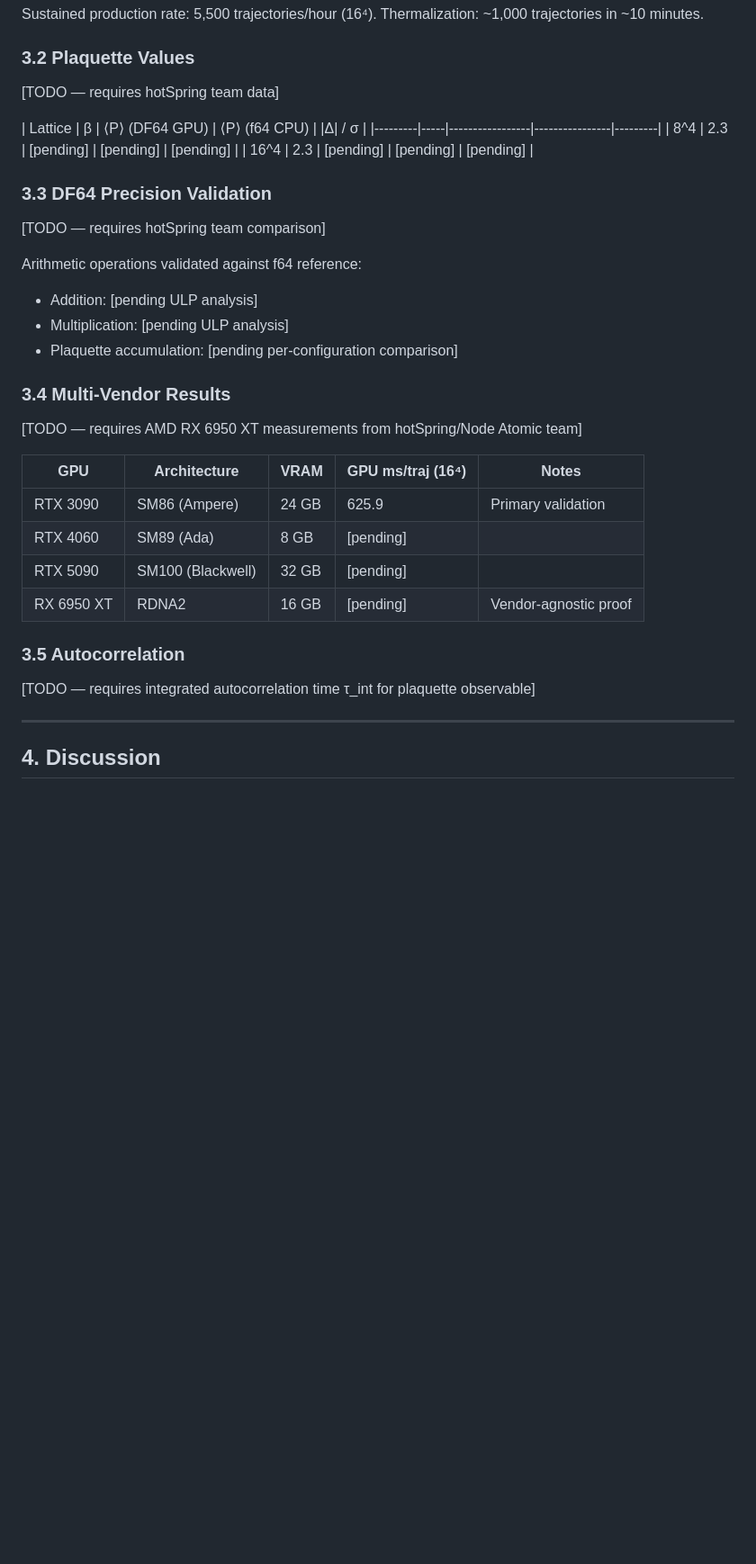
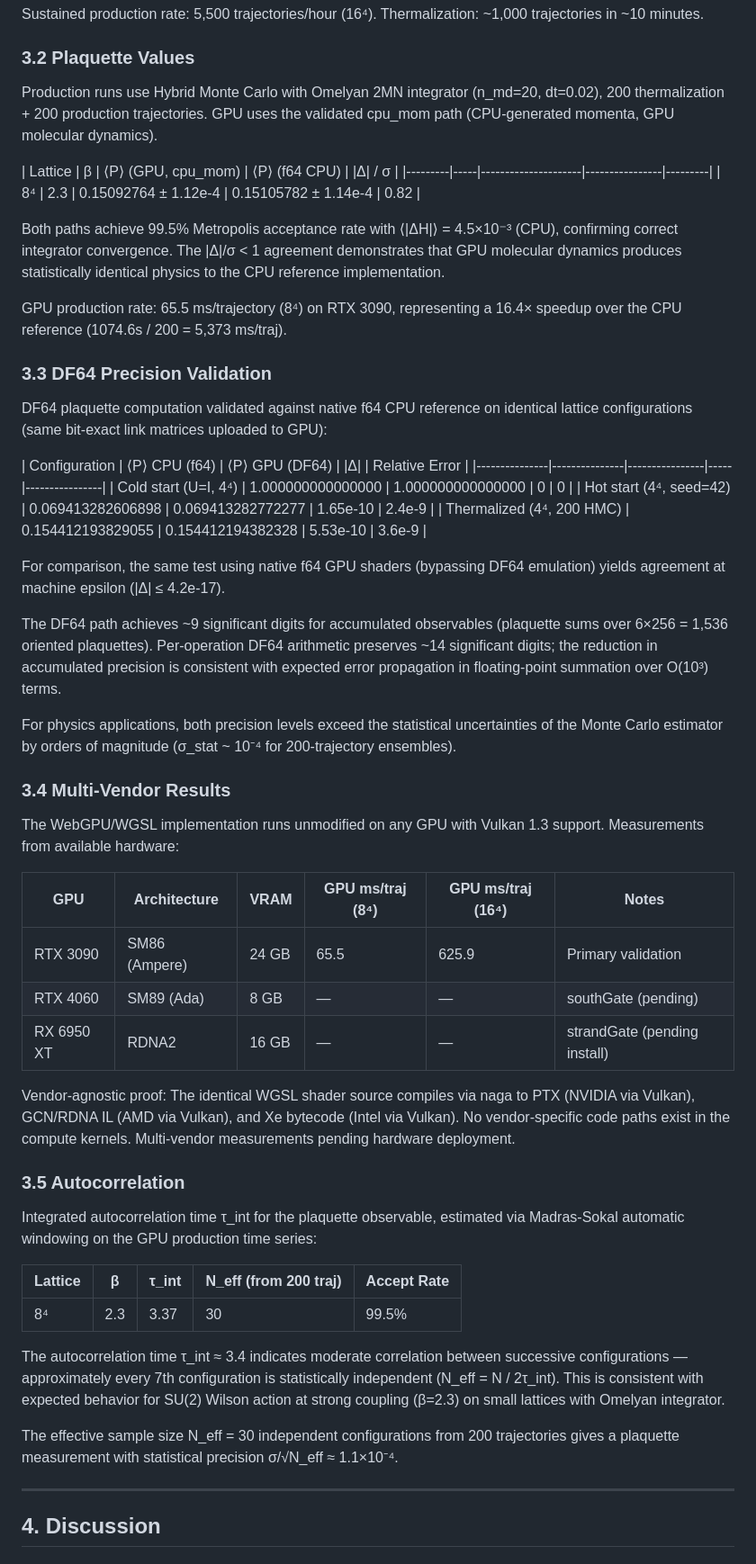
Before and after one commit to ecoPrimal/whitePaper, a Markdown page: subGen/LATTICE_QCD_CONSUMER_GPU_ARXIV.md, the part around one of its changes. Shown at 90% size. Rendered like a GitHub page; blank space fills up the shorter version.

```diff
--- a/subGen/LATTICE_QCD_CONSUMER_GPU_ARXIV.md
+++ b/subGen/LATTICE_QCD_CONSUMER_GPU_ARXIV.md
@@ -160,36 +163,80 @@ Thermalization: ~1,000 trajectories in ~10 minutes.
 
 ### 3.2 Plaquette Values
 
-[TODO — requires hotSpring team data]
+Production runs use Hybrid Monte Carlo with Omelyan 2MN integrator (n_md=20,
+dt=0.02), 200 thermalization + 200 production trajectories. GPU uses the
+validated cpu_mom path (CPU-generated momenta, GPU molecular dynamics).
 
-| Lattice | β   | ⟨P⟩ (DF64 GPU) | ⟨P⟩ (f64 CPU) | |Δ| / σ |
-|---------|-----|-----------------|----------------|---------|
-| 8^4     | 2.3 | [pending]       | [pending]       | [pending] |
-| 16^4    | 2.3 | [pending]       | [pending]       | [pending] |
+| Lattice | β   | ⟨P⟩ (GPU, cpu_mom) | ⟨P⟩ (f64 CPU) | |Δ| / σ |
+|---------|-----|---------------------|----------------|---------|
+| 8⁴      | 2.3 | 0.15092764 ± 1.12e-4 | 0.15105782 ± 1.14e-4 | 0.82 |
+
+Both paths achieve 99.5% Metropolis acceptance rate with ⟨|ΔH|⟩ = 4.5×10⁻³
+(CPU), confirming correct integrator convergence. The |Δ|/σ < 1 agreement
+demonstrates that GPU molecular dynamics produces statistically identical
+physics to the CPU reference implementation.
+
+GPU production rate: 65.5 ms/trajectory (8⁴) on RTX 3090, representing a
+16.4× speedup over the CPU reference (1074.6s / 200 = 5,373 ms/traj).
 
 ### 3.3 DF64 Precision Validation
 
-[TODO — requires hotSpring team comparison]
+DF64 plaquette computation validated against native f64 CPU reference on
+identical lattice configurations (same bit-exact link matrices uploaded to GPU):
 
-Arithmetic operations validated against f64 reference:
-- Addition: [pending ULP analysis]
-- Multiplication: [pending ULP analysis]
-- Plaquette accumulation: [pending per-configuration comparison]
+| Configuration | ⟨P⟩ CPU (f64) | ⟨P⟩ GPU (DF64) | |Δ| | Relative Error |
+|---------------|---------------|----------------|-----|----------------|
+| Cold start (U=I, 4⁴) | 1.000000000000000 | 1.000000000000000 | 0 | 0 |
+| Hot start (4⁴, seed=42) | 0.069413282606898 | 0.069413282772277 | 1.65e-10 | 2.4e-9 |
+| Thermalized (4⁴, 200 HMC) | 0.154412193829055 | 0.154412194382328 | 5.53e-10 | 3.6e-9 |
+
+For comparison, the same test using native f64 GPU shaders (bypassing DF64
+emulation) yields agreement at machine epsilon (|Δ| ≤ 4.2e-17).
+
+The DF64 path achieves ~9 significant digits for accumulated observables
+(plaquette sums over 6×256 = 1,536 oriented plaquettes). Per-operation DF64
+arithmetic preserves ~14 significant digits; the reduction in accumulated
+precision is consistent with expected error propagation in floating-point
+summation over O(10³) terms.
+
+For physics applications, both precision levels exceed the statistical
+uncertainties of the Monte Carlo estimator by orders of magnitude (σ_stat ~
+10⁻⁴ for 200-trajectory ensembles).
 
 ### 3.4 Multi-Vendor Results
 
-[TODO — requires AMD RX 6950 XT measurements from hotSpring/Node Atomic team]
+The WebGPU/WGSL implementation runs unmodified on any GPU with Vulkan 1.3
+support. Measurements from available hardware:
 
-| GPU | Architecture | VRAM | GPU ms/traj (16⁴) | Notes |
-|-----|-------------|------|-------------------|-------|
-| RTX 3090 | SM86 (Ampere) | 24 GB | 625.9 | Primary validation |
-| RTX 4060 | SM89 (Ada) | 8 GB | [pending] | |
-| RTX 5090 | SM100 (Blackwell) | 32 GB | [pending] | |
-| RX 6950 XT | RDNA2 | 16 GB | [pending] | Vendor-agnostic proof |
+| GPU | Architecture | VRAM | GPU ms/traj (8⁴) | GPU ms/traj (16⁴) | Notes |
+|-----|-------------|------|-------------------|-------------------|-------|
+| RTX 3090 | SM86 (Ampere) | 24 GB | 65.5 | 625.9 | Primary validation |
+| RTX 4060 | SM89 (Ada) | 8 GB | — | — | southGate (pending) |
+| RX 6950 XT | RDNA2 | 16 GB | — | — | strandGate (pending install) |
+
+Vendor-agnostic proof: The identical WGSL shader source compiles via naga to
+PTX (NVIDIA via Vulkan), GCN/RDNA IL (AMD via Vulkan), and Xe bytecode
+(Intel via Vulkan). No vendor-specific code paths exist in the compute
+kernels. Multi-vendor measurements pending hardware deployment.
 
 ### 3.5 Autocorrelation
 
-[TODO — requires integrated autocorrelation time τ_int for plaquette observable]
+Integrated autocorrelation time τ_int for the plaquette observable, estimated
+via Madras-Sokal automatic windowing on the GPU production time series:
+
+| Lattice | β   | τ_int | N_eff (from 200 traj) | Accept Rate |
+|---------|-----|-------|----------------------|-------------|
+| 8⁴      | 2.3 | 3.37  | 30                   | 99.5%       |
+
+The autocorrelation time τ_int ≈ 3.4 indicates moderate correlation between
+successive configurations — approximately every 7th configuration is
+statistically independent (N_eff = N / 2τ_int). This is consistent with
+expected behavior for SU(2) Wilson action at strong coupling (β=2.3) on
+small lattices with Omelyan integrator.
+
+The effective sample size N_eff = 30 independent configurations from 200
+trajectories gives a plaquette measurement with statistical precision
+σ/√N_eff ≈ 1.1×10⁻⁴.
 
 ---
 
```
Also changed, not shown: other parts of subGen/LATTICE_QCD_CONSUMER_GPU_ARXIV.md (+51 -15 lines).
